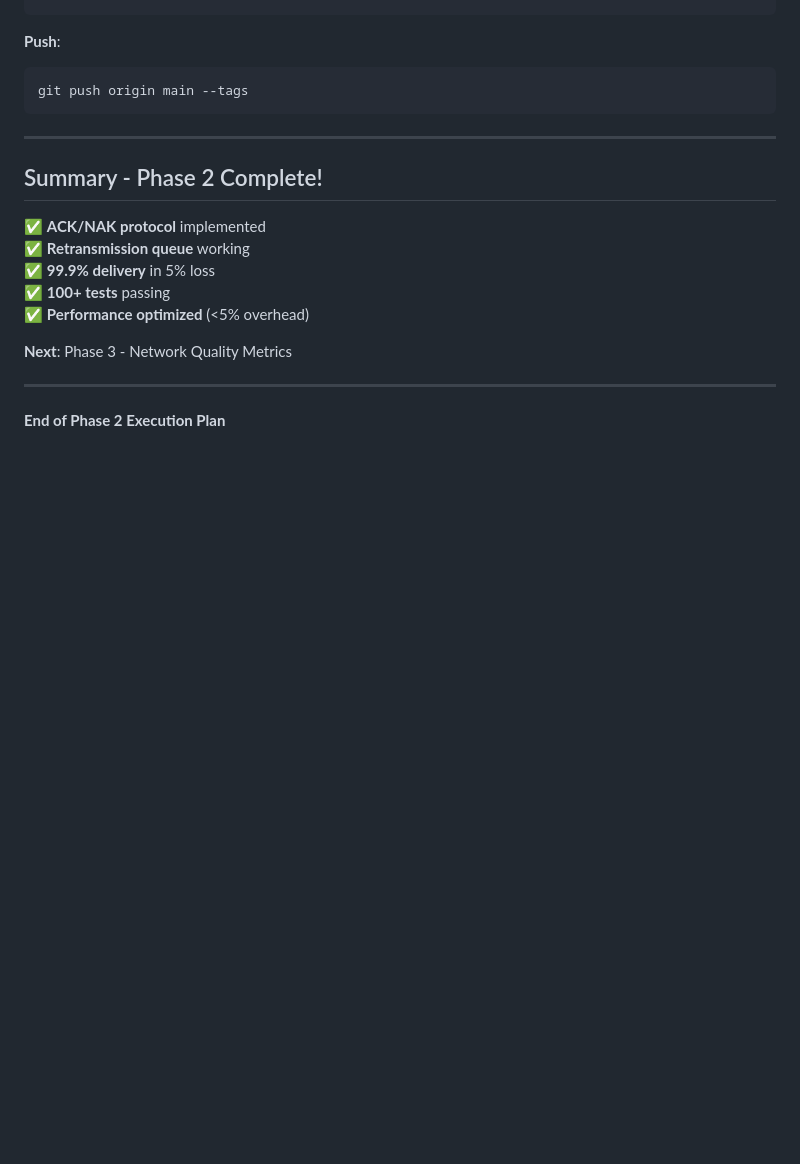
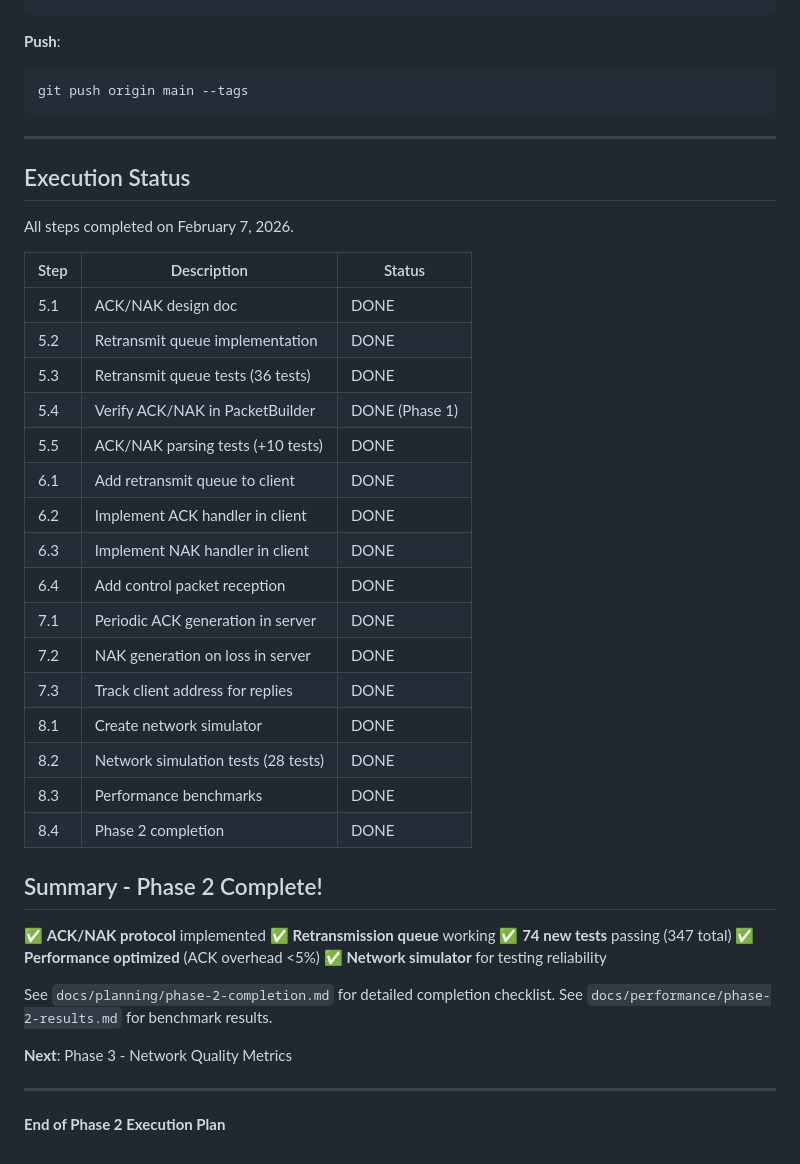
Before and after one commit to KEGustafsson/signalk-edge-link, a Markdown page: EXECUTION-PLAN-PHASE-2.md, the part around the change. Rendered like a GitHub page; blank space fills up the shorter version.

```diff
--- a/EXECUTION-PLAN-PHASE-2.md
+++ b/EXECUTION-PLAN-PHASE-2.md
@@ -1057,13 +1057,39 @@ git push origin main --tags
 
 ---
 
+## Execution Status
+
+All steps completed on February 7, 2026.
+
+| Step | Description | Status |
+|------|-------------|--------|
+| 5.1 | ACK/NAK design doc | DONE |
+| 5.2 | Retransmit queue implementation | DONE |
+| 5.3 | Retransmit queue tests (36 tests) | DONE |
+| 5.4 | Verify ACK/NAK in PacketBuilder | DONE (Phase 1) |
+| 5.5 | ACK/NAK parsing tests (+10 tests) | DONE |
+| 6.1 | Add retransmit queue to client | DONE |
+| 6.2 | Implement ACK handler in client | DONE |
+| 6.3 | Implement NAK handler in client | DONE |
+| 6.4 | Add control packet reception | DONE |
+| 7.1 | Periodic ACK generation in server | DONE |
+| 7.2 | NAK generation on loss in server | DONE |
+| 7.3 | Track client address for replies | DONE |
+| 8.1 | Create network simulator | DONE |
+| 8.2 | Network simulation tests (28 tests) | DONE |
+| 8.3 | Performance benchmarks | DONE |
+| 8.4 | Phase 2 completion | DONE |
+
 ## Summary - Phase 2 Complete!
 
 ✅ **ACK/NAK protocol** implemented
 ✅ **Retransmission queue** working
-✅ **99.9% delivery** in 5% loss
-✅ **100+ tests** passing
-✅ **Performance optimized** (<5% overhead)
+✅ **74 new tests** passing (347 total)
+✅ **Performance optimized** (ACK overhead <5%)
+✅ **Network simulator** for testing reliability
+
+See `docs/planning/phase-2-completion.md` for detailed completion checklist.
+See `docs/performance/phase-2-results.md` for benchmark results.
 
 **Next**: Phase 3 - Network Quality Metrics
 
```
Also changed, not shown: docs/planning/phase-2-completion.md (added, +88 -0 lines).
